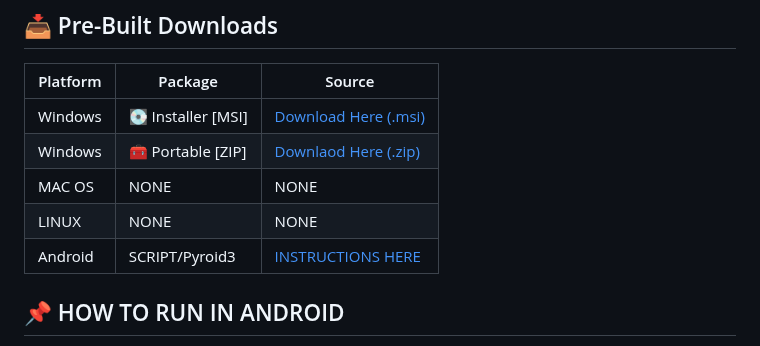
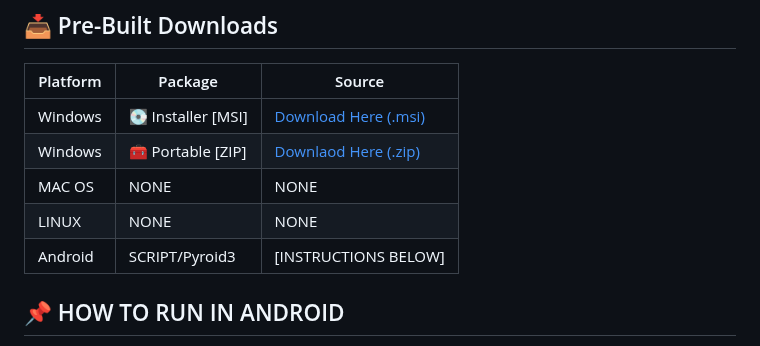
Before and after one commit to Moggle-Khraum/rwmod_repacker, a Markdown page: README.md, the part around the change. GitHub-like rendering.

```diff
--- a/README.md
+++ b/README.md
@@ -30,7 +30,7 @@ The program was made through the use of multiple AI's such as ChatGPT, DeepSeek,
 | Windows  | 🧰 Portable [ZIP] | [Downlaod Here (.zip)](https://github.com/Moggle-Khraum/rwmod_repacker/blob/main/releases/portable_zips/RWMod_repacker_v1.3.zip)       |
 | MAC OS   |   NONE  |  NONE  |
 | LINUX    |   NONE  |  NONE  |
-| Android  |  SCRIPT/Pyroid3 | [INSTRUCTIONS HERE](📌) |
+| Android  |  SCRIPT/Pyroid3 | [INSTRUCTIONS BELOW] |
 
 ## 📌 HOW TO RUN IN ANDROID
 -  📱 Pyroid 3 and RWMod Repacker Script (FOR TESTING ONLY)
```
